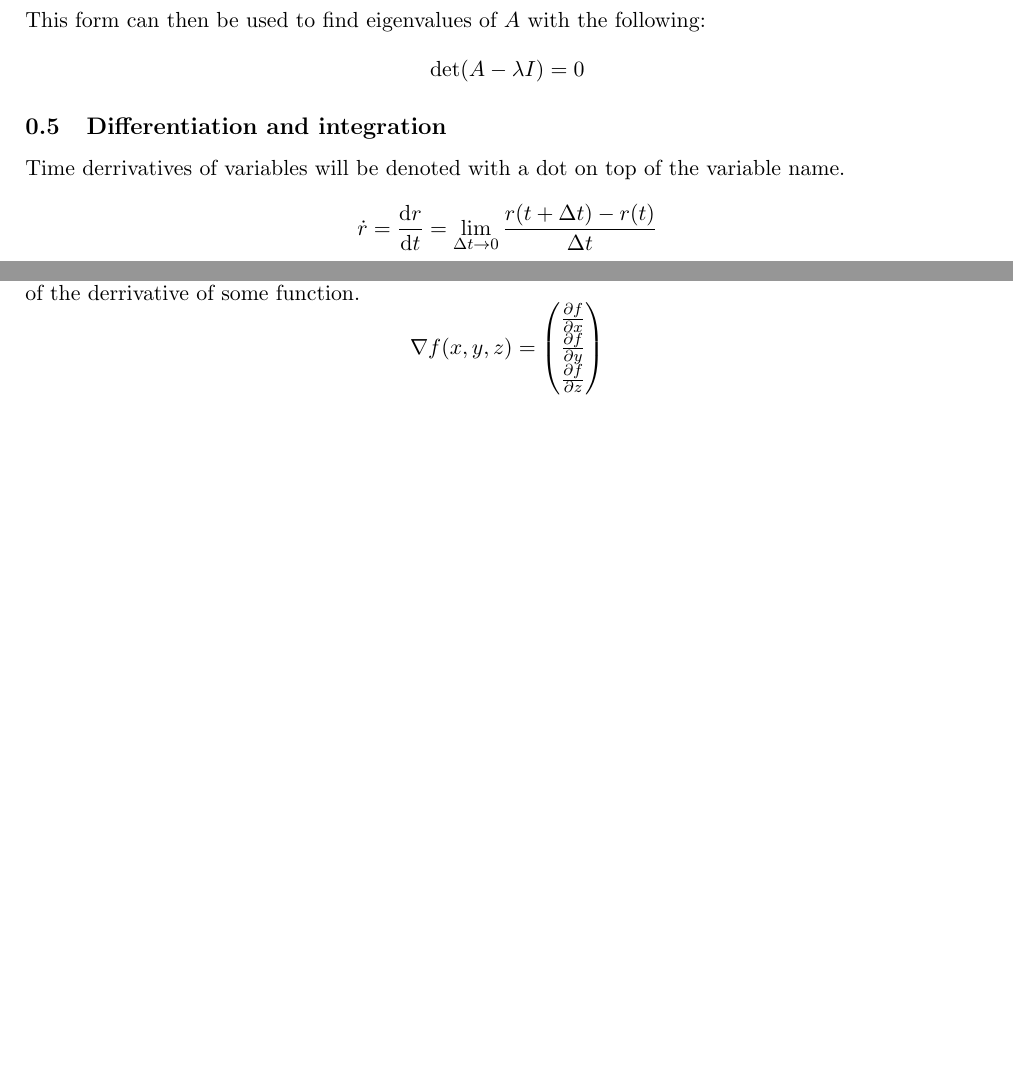
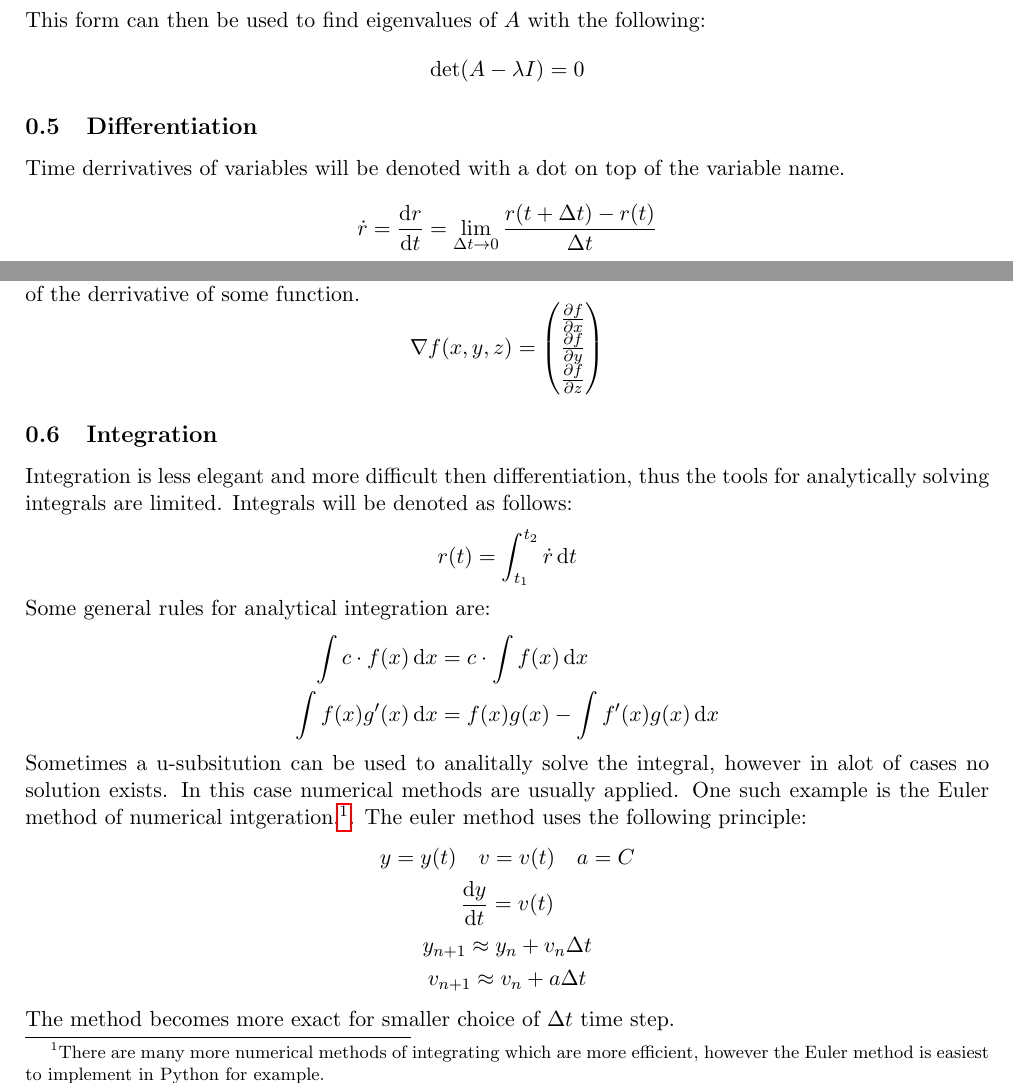
Before and after one commit to Gerb-Voogt/TUD-ME-Lectures-Y2Q1, a LaTeX document (Advanced Mechanics (WB2630)/Math Review/Math review.tex): two parts of pages 2 and 3 of 3, joined at a grey line, cut so that both start at the same text, the shorter picture padded with empty space. Compiled offline with pdfLaTeX.

Commit message:
Math prereqs added section about integration

```diff
--- a/Advanced Mechanics (WB2630)/Math Review/Math review.tex
+++ b/Advanced Mechanics (WB2630)/Math Review/Math review.tex
@@ -172,7 +172,7 @@ This form can then be used to find eigenvalues of $A$ with the following:
 \end{equation*}
 
 
-\subsection{Differentiation and integration}
+\subsection{Differentiation}
 Time derrivatives of variables will be denoted with a dot on top of the variable name.
 \begin{equation*}
   \dot{r} = \frac{\d r}{\d t} = \lim_{\Delta t \to 0} \frac{r(t + \Delta t) - r(t)}{\Delta t}
@@ -207,4 +207,23 @@ Partial derrivatives are also used to express the gradient vector, which is the
   \end{pmatrix}
 \end{equation*}
 
+
+\subsection{Integration}
+Integration is less elegant and more difficult then differentiation, thus the tools for analytically solving integrals are limited. Integrals will be denoted as follows:
+\begin{equation*}
+  r(t) = \int_{t_1}^{t_2} \dot{r}\,\d t
+\end{equation*}
+Some general rules for analytical integration are:
+\begin{align*}
+  \int c\cdot f(x)\,\d x &= c \cdot \int f(x)\,\d x\\
+  \int f(x)g'(x)\,\d x &= f(x)g(x) - \int f'(x) g(x)\,\d x
+\end{align*}
+Sometimes a u-subsitution can be used to analitally solve the integral, however in alot of cases no solution exists. In this case numerical methods are usually applied. One such example is the Euler method of numerical intgeration.\footnote{There are many more numerical methods of integrating which are more efficient, however the Euler method is easiest to implement in Python for example.}. The euler method uses the following principle:
+\begin{gather*}
+  y = y(t) \quad v = v(t) \quad a = C\\
+  \frac{\d y}{\d t} = v(t)\\
+  y_{n+1} \approx y_n + v_n\Delta t\\
+  v_{n+1} \approx v_n + a\Delta t
+\end{gather*}
+The method becomes more exact for smaller choice of $\Delta t$ time step.
 \end{document}
```
Also changed, not shown: Advanced Mechanics (WB2630)/Math Review/Math review.pdf.
